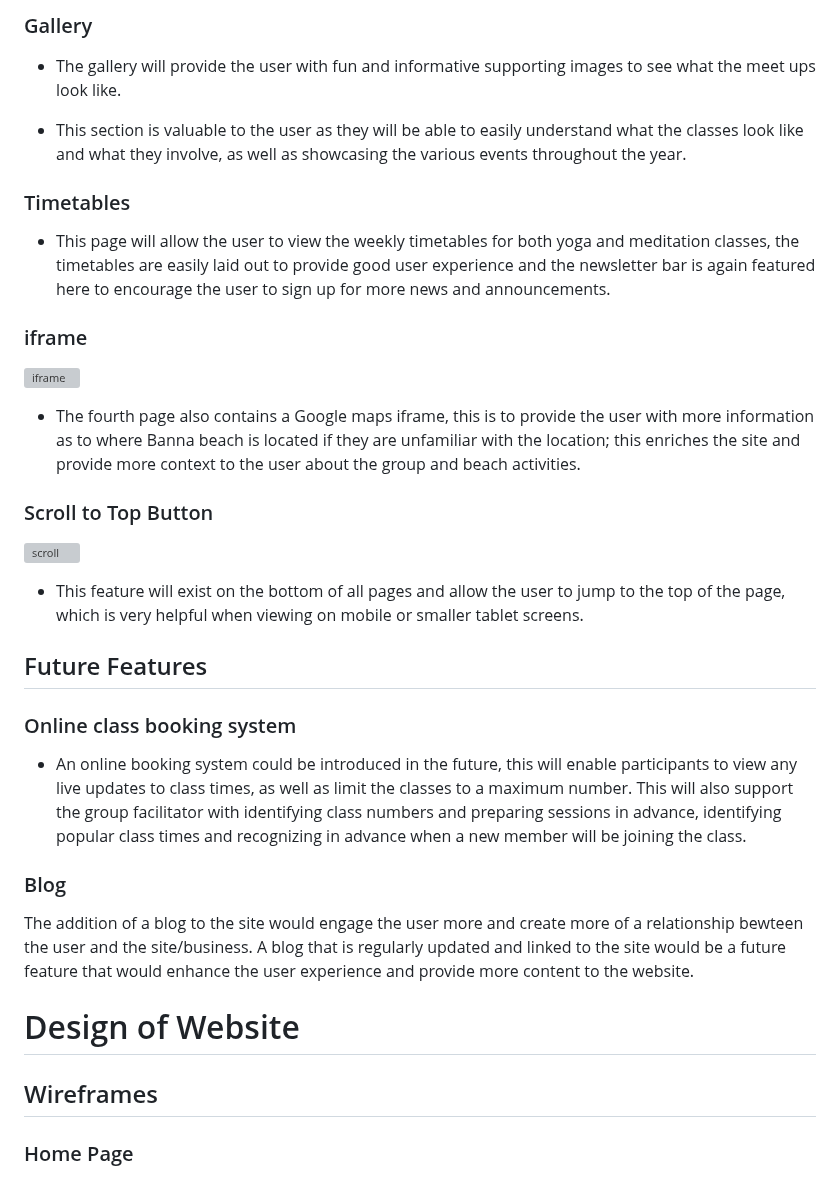
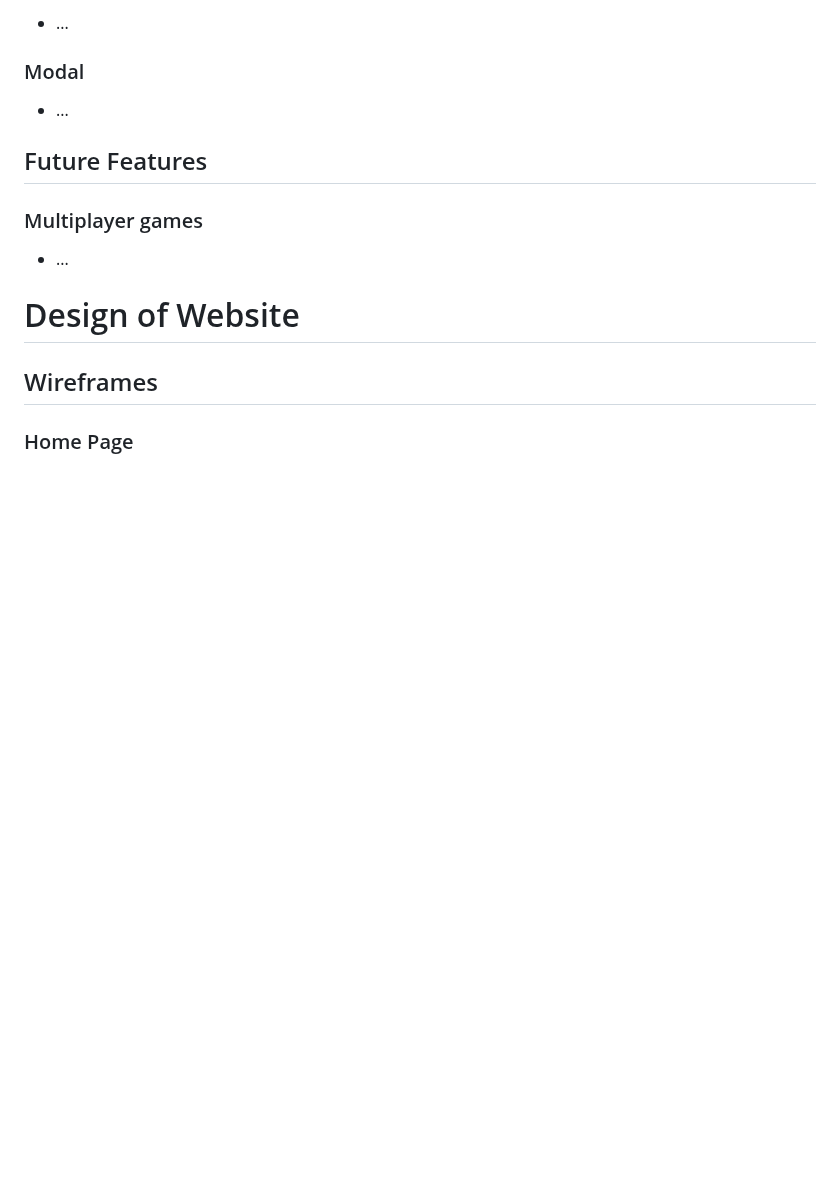
Before and after one commit to DaniCarmo/Elementary-Stars-p2, a Markdown page: README.md, the part around one of its changes. Drawn GitHub-style; blank space fills up the shorter version; grey boxes are pictures that could not be loaded.

```diff
--- a/README.md
+++ b/README.md
@@ -113,35 +110,15 @@ As a returning user I want to:
 
-### Gallery
+- ...
 
-- The gallery will provide the user with fun and informative supporting images to see what the meet ups look like.
+### Modal
 
-- This section is valuable to the user as they will be able to easily understand what the classes look like and what they involve, as well as showcasing the various events throughout the year.
-
-### Timetables
-
-- This page will allow the user to view the weekly timetables for both yoga and meditation classes, the timetables are easily laid out to provide good user experience and the newsletter bar is again featured here to encourage the user to sign up for more news and announcements.
-
-### iframe
-
-![iframe](https://github.com/DaniCarmo/South-West-Yoga-P1/blob/main/assets/readme-images/iframe.PNG?raw=true)
-
-- The fourth page also contains a Google maps iframe, this is to provide the user with more information as to where Banna beach is located if they are unfamiliar with the location; this enriches the site and provide more context to the user about the group and beach activities.
-
-### Scroll to Top Button
-
-![scroll](https://github.com/DaniCarmo/South-West-Yoga-P1/blob/main/assets/images/red-arrow.png?raw=true)
-
-- This feature will exist on the bottom of all pages and allow the user to jump to the top of the page, which is very helpful when viewing on mobile or smaller tablet screens.
+- ...
 
 ## Future Features
 
-### Online class booking system
+### Multiplayer games
 
-- An online booking system could be introduced in the future, this will enable participants to view any live updates to class times, as well as limit the classes to a maximum number. This will also support the group facilitator with identifying class numbers and preparing sessions in advance, identifying popular class times and recognizing in advance when a new member will be joining the class.
-
-### Blog
-
-The addition of a blog to the site would engage the user more and create more of a relationship bewteen the user and the site/business. A blog that is regularly updated and linked to the site would be a future feature that would enhance the user experience and provide more content to the website.
+- ...
 
 # Design of Website
 
```
Also changed, not shown: other parts of README.md (+44 -68 lines).
